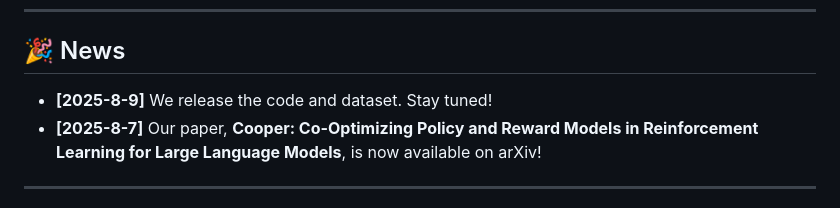
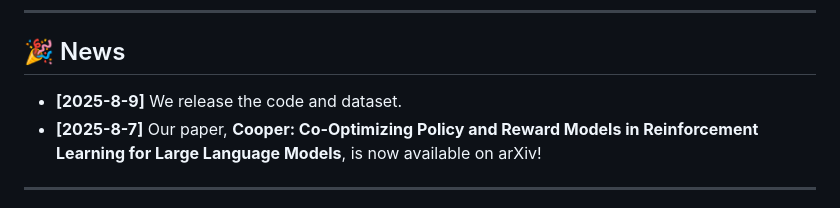
Before and after one commit to ZJU-REAL/cooper, a Markdown page: README.md, the part around the change. GitHub-like rendering.

```diff
--- a/README.md
+++ b/README.md
@@ -20,7 +20,7 @@ Cooper: Co-Optimizing Policy and Reward Models in Reinforcement Learning for Lar
 ---
 
 ## 🎉 News
-*   **[2025-8-9]** We release the code and dataset. Stay tuned!
+*   **[2025-8-9]** We release the code and dataset.
 *   **[2025-8-7]** Our paper, **Cooper: Co-Optimizing Policy and Reward Models in Reinforcement Learning for Large Language Models**, is now available on arXiv!
 
 
```
